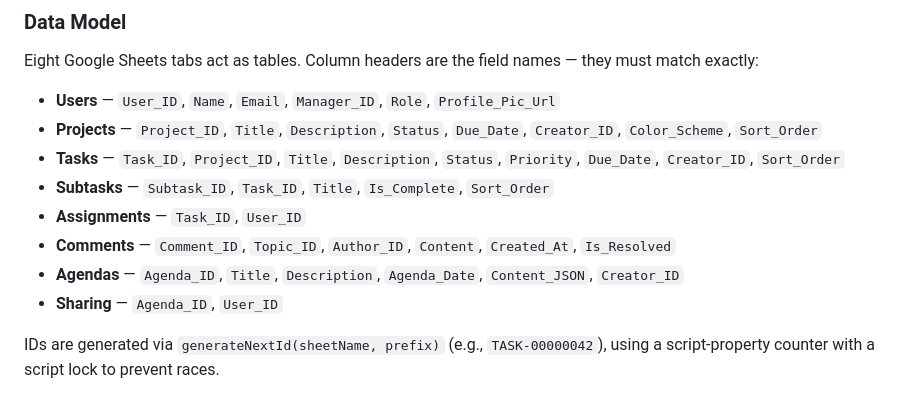
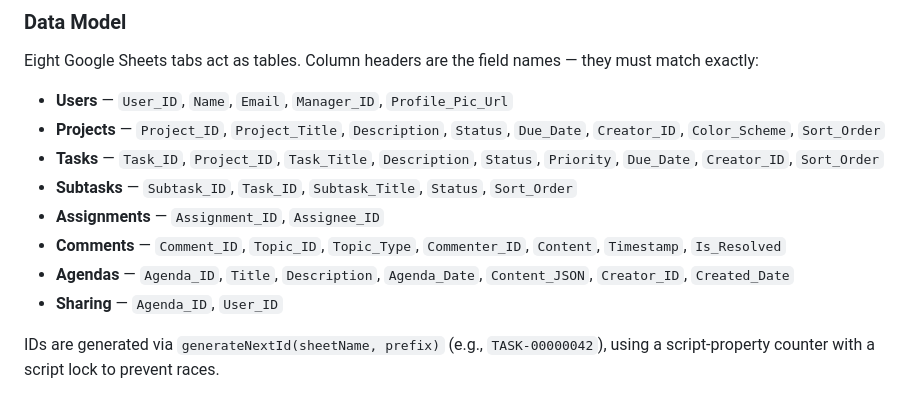
Before and after one commit to nathanwiggins/soar, a Markdown page: CLAUDE.md, the part around the change. Rendered like a GitHub page.

Commit message:
Fix inaccurate column names in CLAUDE.md data model
Co-Authored-By: Claude Sonnet 4.6 <noreply@anthropic.com>

```diff
--- a/CLAUDE.md
+++ b/CLAUDE.md
@@ -70,13 +70,13 @@ The version hash (`buildGlobalVersionHash`) combines the spreadsheet's Drive las
 
 Eight Google Sheets tabs act as tables. Column headers are the field names — they must match exactly:
 
-- **Users** — `User_ID`, `Name`, `Email`, `Manager_ID`, `Role`, `Profile_Pic_Url`
-- **Projects** — `Project_ID`, `Title`, `Description`, `Status`, `Due_Date`, `Creator_ID`, `Color_Scheme`, `Sort_Order`
-- **Tasks** — `Task_ID`, `Project_ID`, `Title`, `Description`, `Status`, `Priority`, `Due_Date`, `Creator_ID`, `Sort_Order`
-- **Subtasks** — `Subtask_ID`, `Task_ID`, `Title`, `Is_Complete`, `Sort_Order`
-- **Assignments** — `Task_ID`, `User_ID`
-- **Comments** — `Comment_ID`, `Topic_ID`, `Author_ID`, `Content`, `Created_At`, `Is_Resolved`
-- **Agendas** — `Agenda_ID`, `Title`, `Description`, `Agenda_Date`, `Content_JSON`, `Creator_ID`
+- **Users** — `User_ID`, `Name`, `Email`, `Manager_ID`, `Profile_Pic_Url`
+- **Projects** — `Project_ID`, `Project_Title`, `Description`, `Status`, `Due_Date`, `Creator_ID`, `Color_Scheme`, `Sort_Order`
+- **Tasks** — `Task_ID`, `Project_ID`, `Task_Title`, `Description`, `Status`, `Priority`, `Due_Date`, `Creator_ID`, `Sort_Order`
+- **Subtasks** — `Subtask_ID`, `Task_ID`, `Subtask_Title`, `Status`, `Sort_Order`
+- **Assignments** — `Assignment_ID`, `Assignee_ID`
+- **Comments** — `Comment_ID`, `Topic_ID`, `Topic_Type`, `Commenter_ID`, `Content`, `Timestamp`, `Is_Resolved`
+- **Agendas** — `Agenda_ID`, `Title`, `Description`, `Agenda_Date`, `Content_JSON`, `Creator_ID`, `Created_Date`
 - **Sharing** — `Agenda_ID`, `User_ID`
 
 IDs are generated via `generateNextId(sheetName, prefix)` (e.g., `TASK-00000042`), using a script-property counter with a script lock to prevent races.
```
